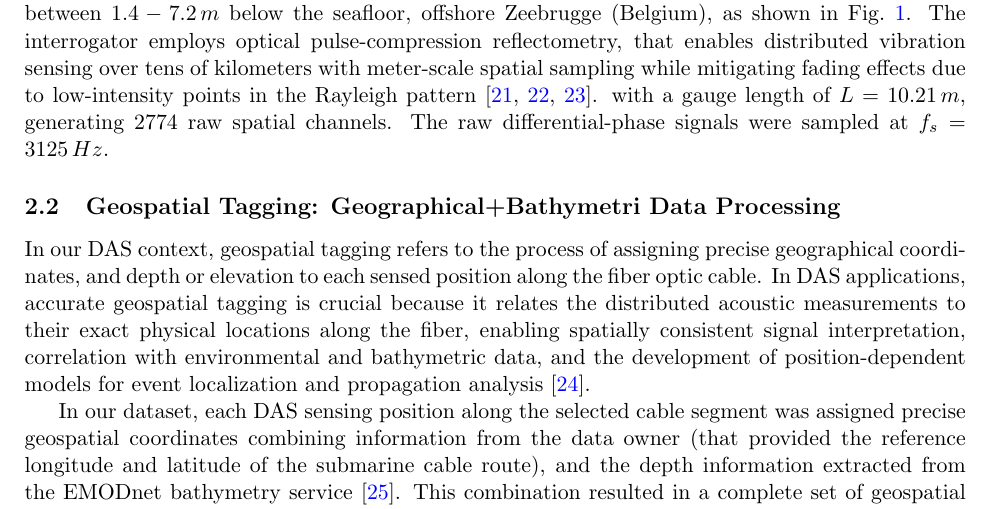
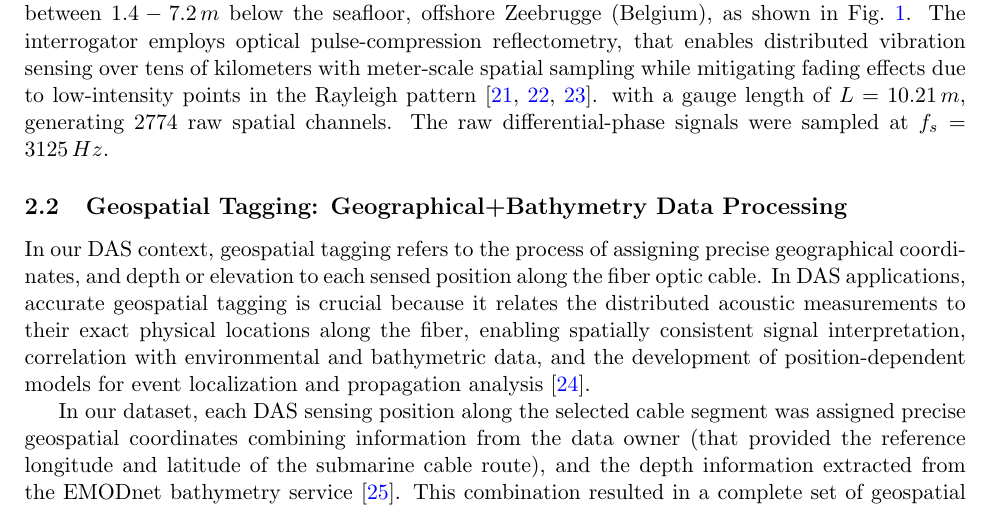
Before and after one commit to JaviMaciasG/2025-Paper-Marlinks-NS-dataset, a LaTeX paper (original/paper.tex): part of page 3 of 10, cut so that both start at the same text. Compiled offline with pdfLaTeX.

Commit message:
WIP methods section

```diff
--- a/original/paper.tex
+++ b/original/paper.tex
@@ -149,7 +149,7 @@ The submarine fiber was interrogated using a phase-sensitive Optical Time Domain
 
 The DAS data were recorded using an Alcatel OptoDAS interrogator~\cite{OptoDAS} connected to a $28\,km$ ocean-bottom fiber-optic cable originally deployed for power cable monitoring. The cable lies buried between $1.4-7.2\,m$ below the seafloor, offshore Zeebrugge (Belgium), as shown in Fig.~\ref{fig:geographical-location}. The interrogator employs optical pulse-compression reflectometry, that enables distributed vibration sensing over tens of kilometers with meter-scale spatial sampling while mitigating fading effects due to low-intensity points in the Rayleigh pattern \cite{gabai2016sensitivity, Zou_2015, Waagaard_2021}.  with a gauge length of $L=10.21\,m$, generating $2774$ raw spatial channels. The raw differential-phase signals were sampled at $f_s=3125\,Hz$.
 
-\subsection{Geospatial Tagging: Geographical+Bathymetri Data Processing}
+\subsection{Geospatial Tagging: Geographical+Bathymetry Data Processing}
 \label{sec:geospatial-tagging}
 
 In our DAS context, geospatial tagging refers to the process of assigning precise geographical coordinates, and depth or elevation to each sensed position along the fiber optic cable. In DAS applications, accurate geospatial tagging is crucial because it relates the distributed acoustic measurements to their exact physical locations along the fiber, enabling spatially consistent signal interpretation, correlation with environmental and bathymetric data, and the development of position-dependent models for event localization and propagation analysis~\cite{holman2025}.
```
